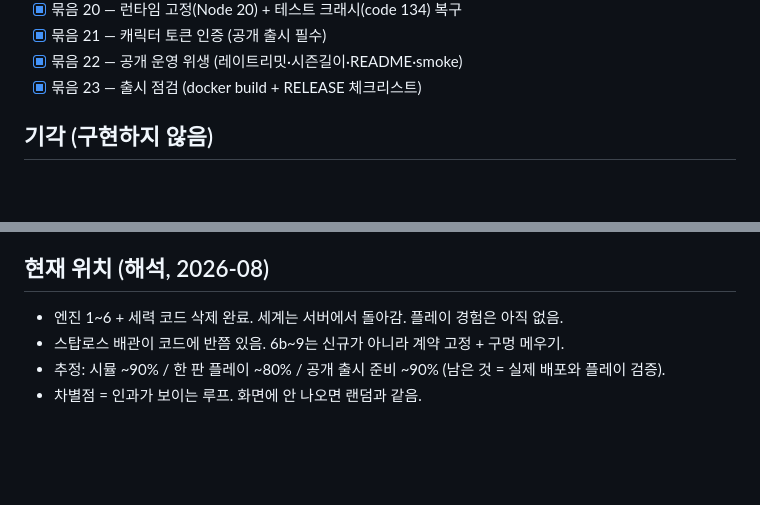
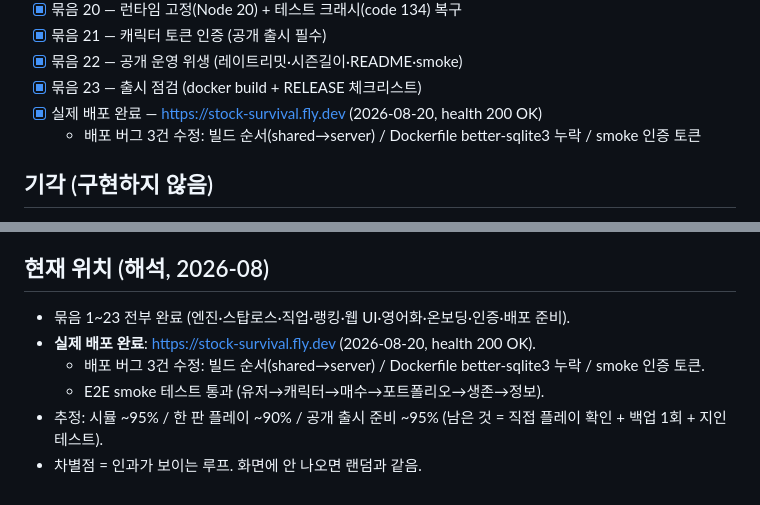
Before and after one commit to nttaeylk0852/stock-survival-game, a Markdown page: docs/PROGRESS.md, 2 parts joined by grey strips. Rendered like a GitHub page; blank space fills up the shorter version.

```diff
--- a/docs/PROGRESS.md
+++ b/docs/PROGRESS.md
@@ -48,6 +48,8 @@
 - [x] 묶음 21 — 캐릭터 토큰 인증 (공개 출시 필수)
 - [x] 묶음 22 — 공개 운영 위생 (레이트리밋·시즌길이·README·smoke)
 - [x] 묶음 23 — 출시 점검 (docker build + RELEASE 체크리스트)
+- [x] 실제 배포 완료 — https://stock-survival.fly.dev (2026-08-20, health 200 OK)
+  - 배포 버그 3건 수정: 빌드 순서(shared→server) / Dockerfile better-sqlite3 누락 / smoke 인증 토큰
 
 ## 기각 (구현하지 않음)
 선물, 가상화폐, 별도 실물시장, NPC 세력, **거래 하루 횟수 한도**, 자동매매 봇,
@@ -102,7 +104,9 @@ Expo 신규 금지. `packages/web/public` 정적 파일 + Express 서빙.
 구멍 1–4(발동 시 손절 증발, 매수 스탑, 내 주문 API, `placeOrder` 직행 테스트)는 **7–9 안에** 있다. 따로 빼지 말 것.
 
 ## 현재 위치 (해석, 2026-08)
-- 엔진 1~6 + 세력 코드 삭제 완료. 세계는 서버에서 돌아감. 플레이 경험은 아직 없음.
-- 스탑로스 배관이 코드에 반쯤 있음. 6b~9는 신규가 아니라 계약 고정 + 구멍 메우기.
-- 추정: 시뮬 ~90% / 한 판 플레이 ~80% / 공개 출시 준비 ~90% (남은 것 = 실제 배포와 플레이 검증).
+- 묶음 1~23 전부 완료 (엔진·스탑로스·직업·랭킹·웹 UI·영어화·온보딩·인증·배포 준비).
+- **실제 배포 완료**: https://stock-survival.fly.dev (2026-08-20, health 200 OK).
+  - 배포 버그 3건 수정: 빌드 순서(shared→server) / Dockerfile better-sqlite3 누락 / smoke 인증 토큰.
+  - E2E smoke 테스트 통과 (유저→캐릭터→매수→포트폴리오→생존→정보).
+- 추정: 시뮬 ~95% / 한 판 플레이 ~90% / 공개 출시 준비 ~95% (남은 것 = 직접 플레이 확인 + 백업 1회 + 지인 테스트).
 - 차별점 = 인과가 보이는 루프. 화면에 안 나오면 랜덤과 같음.
```
Also changed, not shown: README.md (+2 -0 lines).
